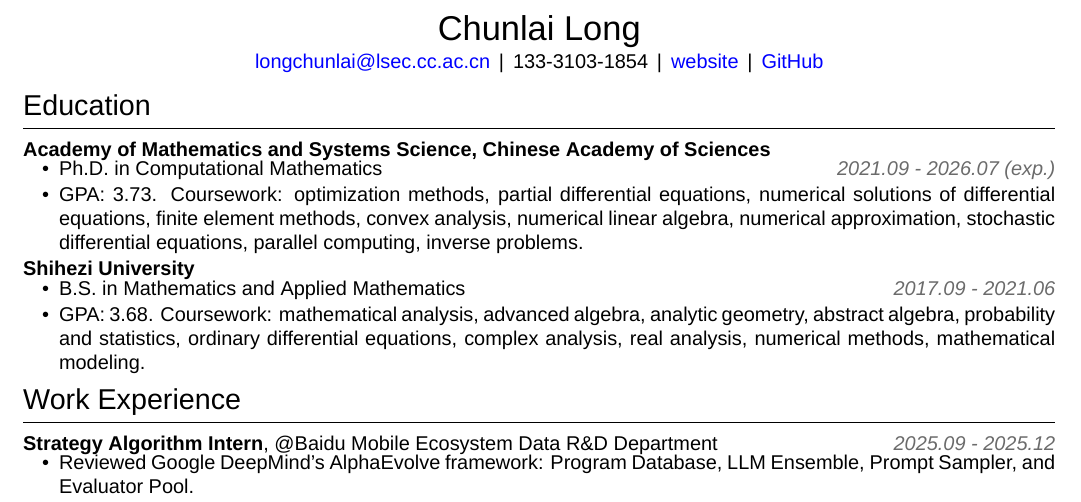
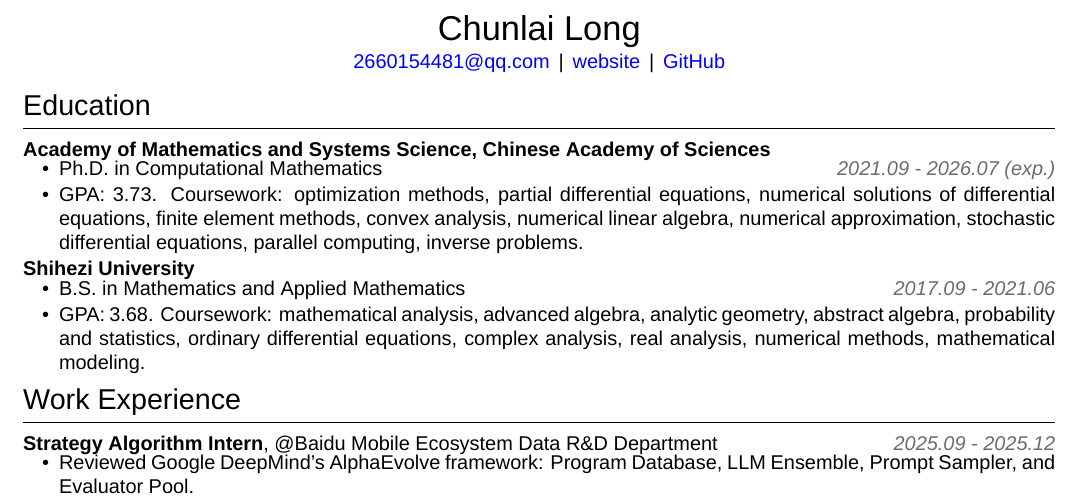
Before and after one commit to ysMiluz/ysMiluz.github.io, a LaTeX CV (tmp/pdfs/chunlai-long-cv.tex): part of the page, cut so that both start at the same text. Compiled offline with XeLaTeX; a missing font is replaced by an installed copy or a similar font.

Commit message:
Update CV: QQ email, remove phone

```diff
--- a/tmp/pdfs/chunlai-long-cv.tex
+++ b/tmp/pdfs/chunlai-long-cv.tex
@@ -33,8 +33,7 @@
 
 \begin{center}
   {\LARGE Chunlai Long}\\[0.22em]
-  \href{mailto:longchunlai@lsec.cc.ac.cn}{longchunlai@lsec.cc.ac.cn}
-  \,|\, 133-3103-1854
+  \href{mailto:2660154481@qq.com}{2660154481@qq.com}
   \,|\, \href{https://ysMiluz.github.io}{website}
   \,|\, \href{https://github.com/ysMiluz}{GitHub}
 \end{center}
```
Also changed, not shown: files/cv.pdf, tmp/pdfs/chunlai-long-cv.pdf, 1 other file.
